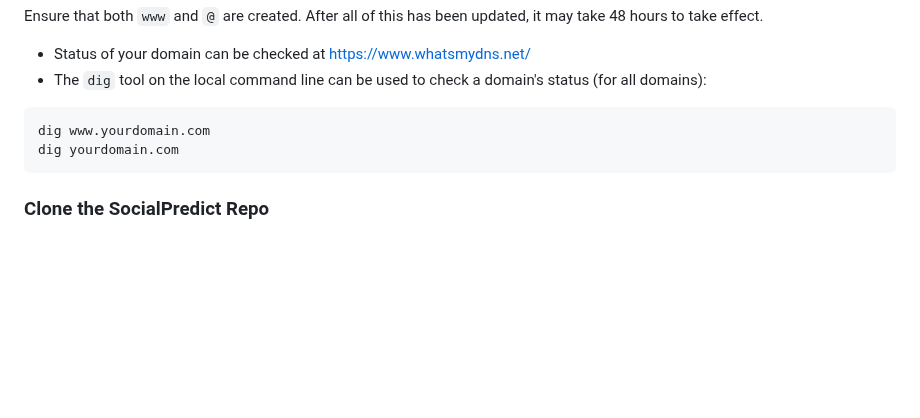
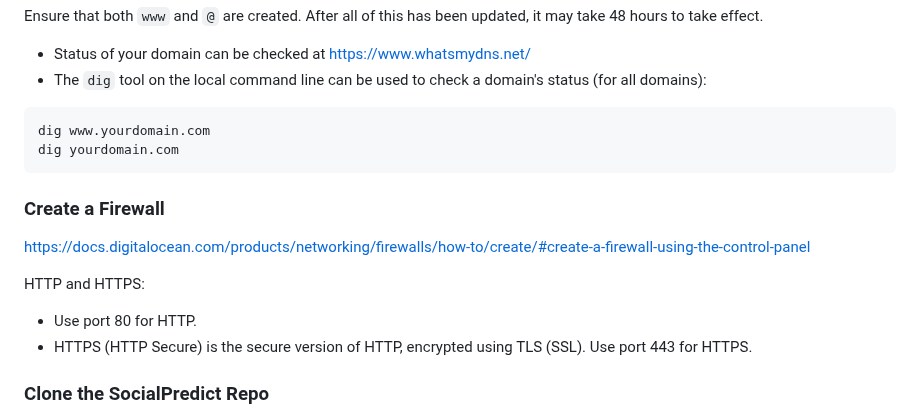
Before and after one commit to openpredictionmarkets/socialpredict, a Markdown page: README/DEV_DEPLOY.md, the part around the change. Rendered like a GitHub page; blank space fills up the shorter version.

Commit message:
Documenting usage of firewall on Digital Ocean.

````diff
--- a/README/DEV_DEPLOY.md
+++ b/README/DEV_DEPLOY.md
@@ -200,6 +200,16 @@ dig www.yourdomain.com
 dig yourdomain.com
 ```
 
+### Create a Firewall
+
+https://docs.digitalocean.com/products/networking/firewalls/how-to/create/#create-a-firewall-using-the-control-panel
+
+HTTP and HTTPS:
+
+* Use port 80 for HTTP.
+* HTTPS (HTTP Secure) is the secure version of HTTP, encrypted using TLS (SSL). Use port 443 for HTTPS.
+
+
 ### Clone the SocialPredict Repo
 
 Now that the domain has been pointed in the right direction and is working on propogating, the SocialPredict repo could be downloaded and run in the meantime.
````
